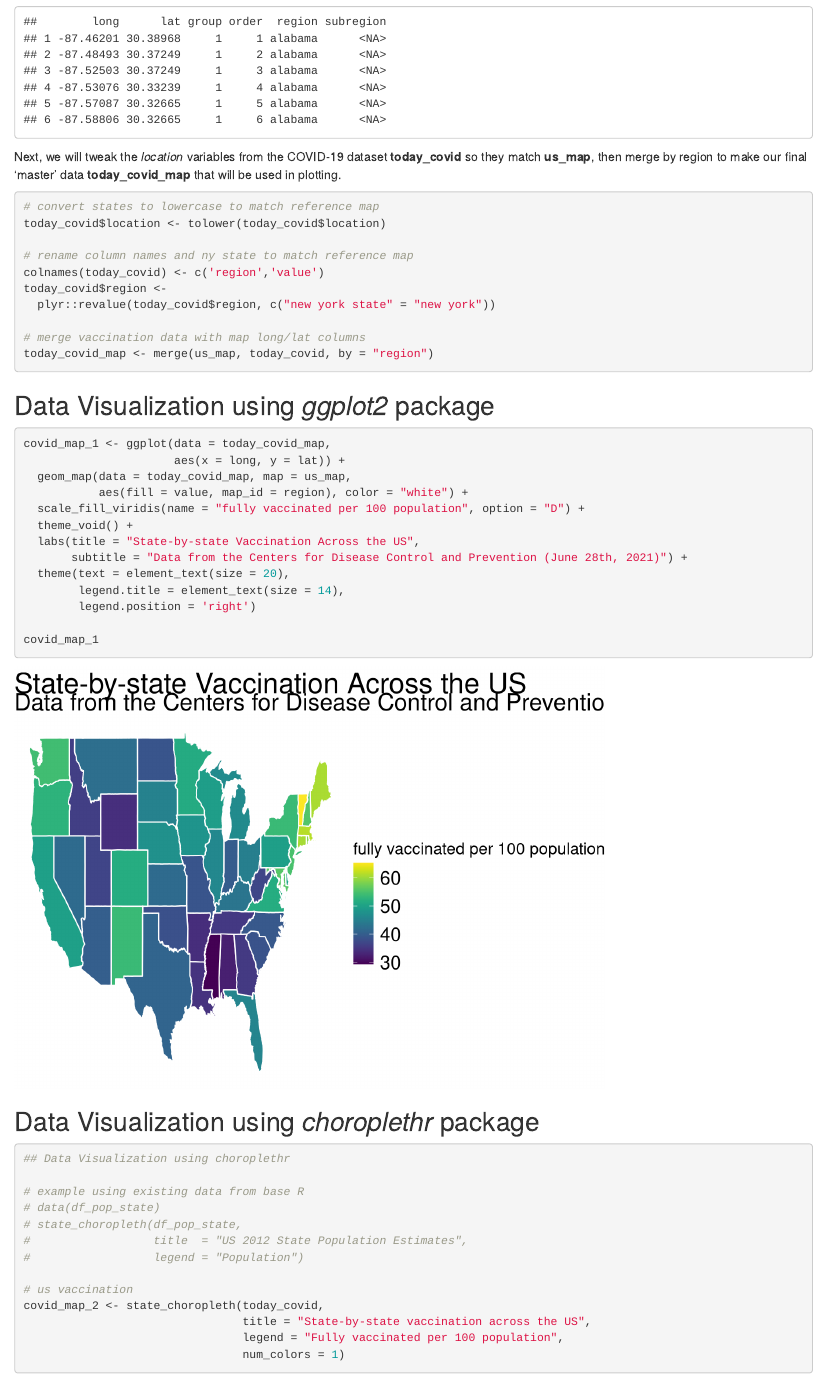
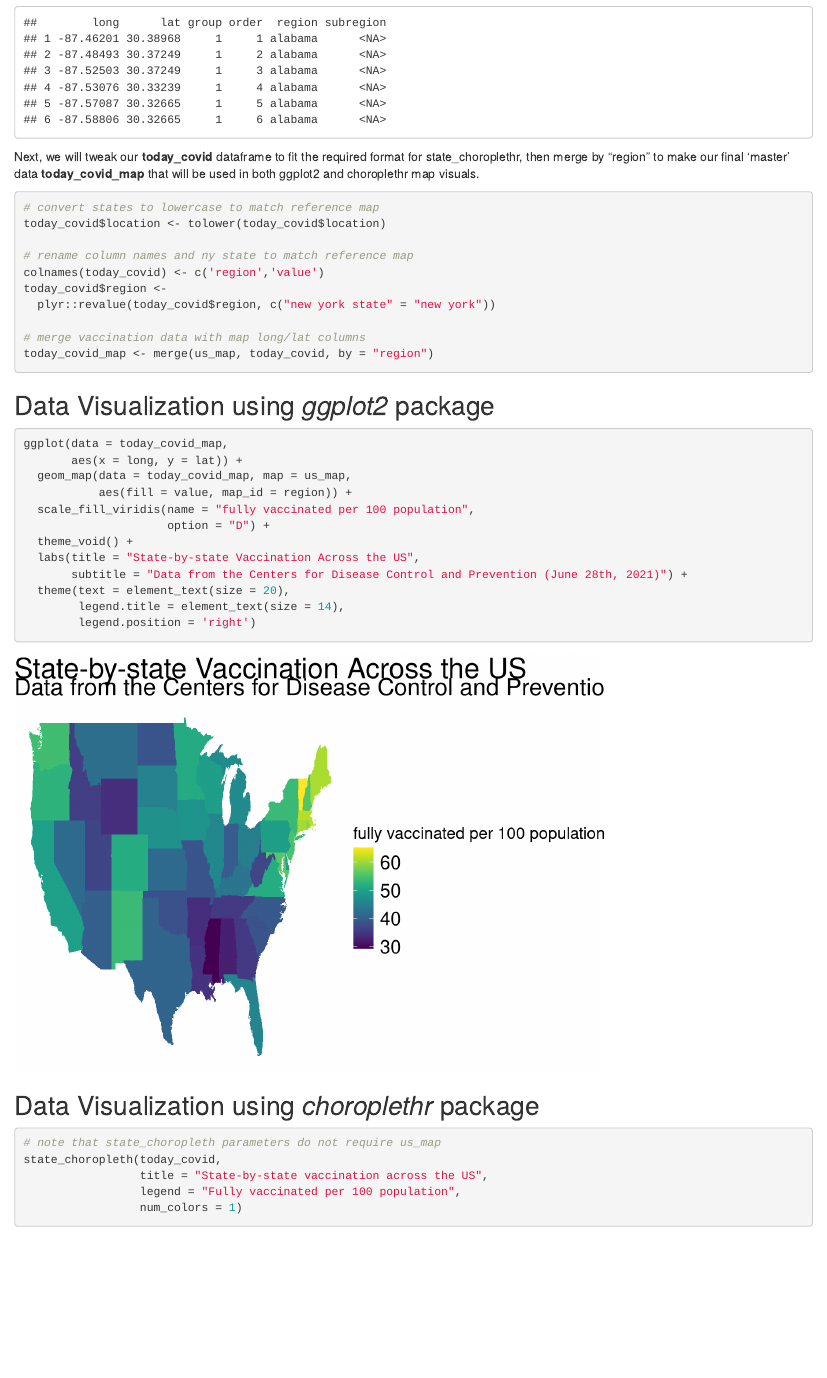
Before and after one commit to mchiu91/us_vaccination_rladies, an R Markdown document (r_ladies_ggplot_workshop.Rmd): the page in a window 1100 px wide, from 1180 px down before the commit and from 1490 px down after it, so that both start at the same text. Rendered offline with R 4.5, knitr and Pandoc, with nearby package versions; some code elsewhere in the file could not run offline.

Commit message:
clarify instruction headers

````diff
--- a/r_ladies_ggplot_workshop.Rmd
+++ b/r_ladies_ggplot_workshop.Rmd
@@ -51,7 +51,7 @@ us_map <- map_data("state")
 head(us_map) # peek at the us state map data
 ```
 
-Next, we will tweak the _location_ variables from the COVID-19 dataset **today_covid** so they match **us_map**, then merge by region to make our final 'master' data **today_covid_map** that will be used in plotting.
+Next, we will tweak our **today_covid** dataframe to fit the required format for state_choroplethr, then merge by "region" to make our final 'master' data **today_covid_map** that will be used in both ggplot2 and choroplethr map visuals.
 
 ```{r maps, message = FALSE}
 # convert states to lowercase to match reference map
@@ -68,12 +68,13 @@ today_covid_map <- merge(us_map, today_covid, by = "region")
 
 ## Data Visualization using _ggplot2_ package
 
-```{r plot-1, warning = FALSE}
-covid_map_1 <- ggplot(data = today_covid_map,
-                      aes(x = long, y = lat)) +
+```{r plot-1, warning = FALSE, results = 'asis'}
+ggplot(data = today_covid_map,
+       aes(x = long, y = lat)) +
   geom_map(data = today_covid_map, map = us_map,
-           aes(fill = value, map_id = region), color = "white") +
-  scale_fill_viridis(name = "fully vaccinated per 100 population", option = "D") +
+           aes(fill = value, map_id = region)) +
+  scale_fill_viridis(name = "fully vaccinated per 100 population",
+                     option = "D") +
   theme_void() +
   labs(title = "State-by-state Vaccination Across the US",
        subtitle = "Data from the Centers for Disease Control and Prevention (June 28th, 2021)") +
@@ -81,22 +82,14 @@ covid_map_1 <- ggplot(data = today_covid_map,
         legend.title = element_text(size = 14),
         legend.position = 'right')
 
-covid_map_1
 ```
 
 ## Data Visualization using _choroplethr_ package
 
 ```{r plot-2, warning = FALSE}
-## Data Visualization using choroplethr
+# note that state_choropleth parameters do not require us_map
+state_choropleth(today_covid,
+                 title = "State-by-state vaccination across the US",
+                 legend = "Fully vaccinated per 100 population",
+                 num_colors = 1)
 
-# example using existing data from base R
-# data(df_pop_state)
-# state_choropleth(df_pop_state,
-#                  title  = "US 2012 State Population Estimates",
-#                  legend = "Population")
-
-# us vaccination
-covid_map_2 <- state_choropleth(today_covid,
-                                title = "State-by-state vaccination across the US",
-                                legend = "Fully vaccinated per 100 population",
-                                num_colors = 1)
````
Also changed, not shown: solution.R (+3 -4 lines), r_ladies_ggplot_workshop.Rmd (13 more changed lines).
